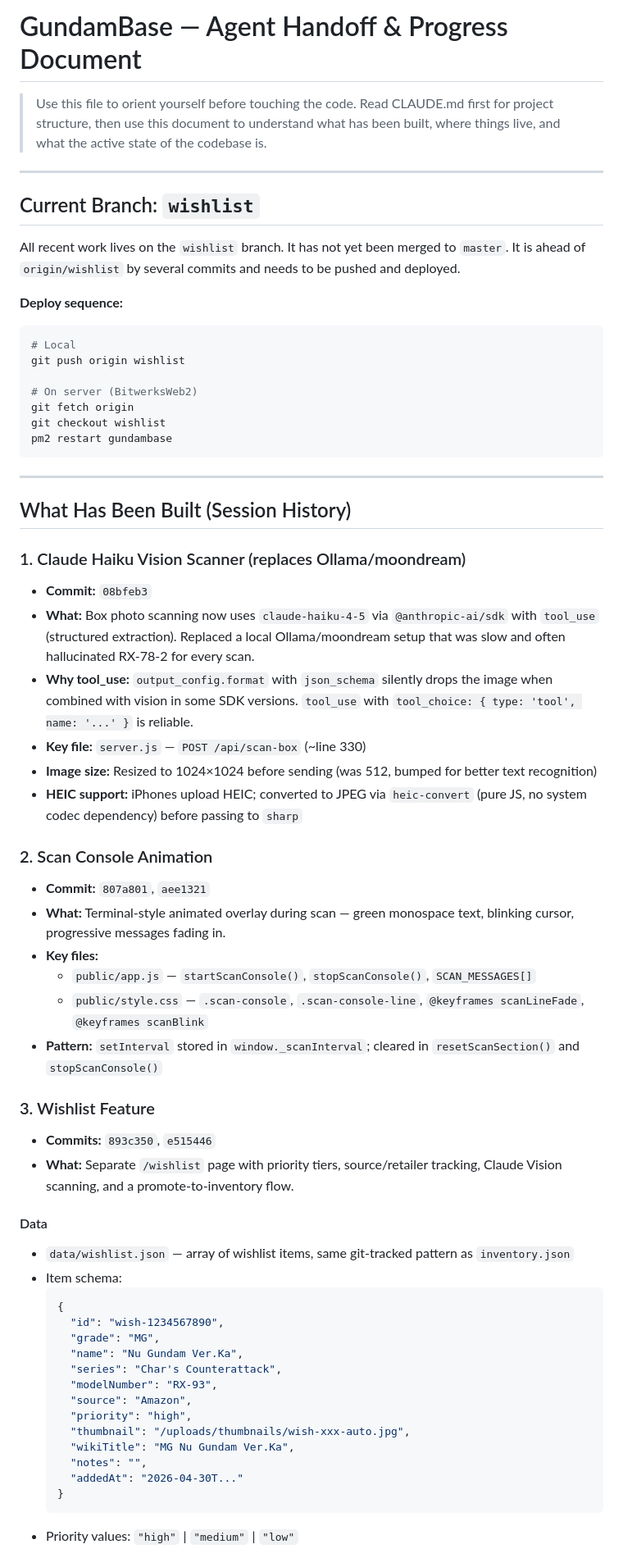
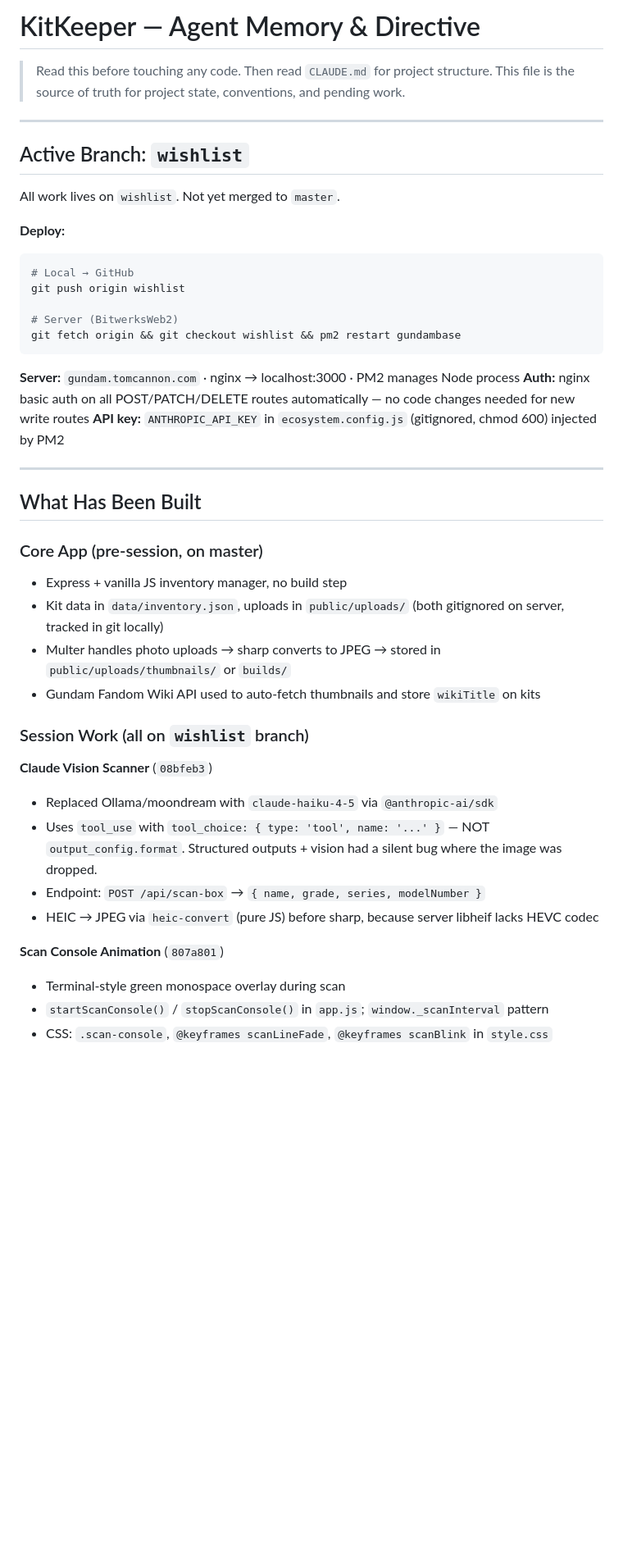
Before and after one commit to sargewilco/GundamBase, a Markdown page: PROGRESS.md, the part around one of its changes. Shown at 82% size. Rendered like a GitHub page; blank space fills up the shorter version.

````diff
--- a/PROGRESS.md
+++ b/PROGRESS.md
@@ -1,65 +1,47 @@
-# GundamBase — Agent Handoff & Progress Document
+# KitKeeper — Agent Memory & Directive
 
-> Use this file to orient yourself before touching the code. Read CLAUDE.md first for project structure, then use this document to understand what has been built, where things live, and what the active state of the codebase is.
+> Read this before touching any code. Then read `CLAUDE.md` for project structure.
+> This file is the source of truth for project state, conventions, and pending work.
 
 ---
 
-## Current Branch: `wishlist`
+## Active Branch: `wishlist`
 
-All recent work lives on the `wishlist` branch. It has not yet been merged to `master`. It is ahead of `origin/wishlist` by several commits and needs to be pushed and deployed.
+All work lives on `wishlist`. Not yet merged to `master`.
 
-**Deploy sequence:**
+**Deploy:**
 ```bash
-# Local
+# Local → GitHub
 git push origin wishlist
 
-# On server (BitwerksWeb2)
-git fetch origin
-git checkout wishlist
-pm2 restart gundambase
+# Server (BitwerksWeb2)
+git fetch origin && git checkout wishlist && pm2 restart gundambase
 ```
+
+**Server:** `gundam.tomcannon.com` · nginx → localhost:3000 · PM2 manages Node process
+**Auth:** nginx basic auth on all POST/PATCH/DELETE routes automatically — no code changes needed for new write routes
+**API key:** `ANTHROPIC_API_KEY` in `ecosystem.config.js` (gitignored, chmod 600) injected by PM2
 
 ---
 
-## What Has Been Built (Session History)
+## What Has Been Built
 
-### 1. Claude Haiku Vision Scanner (replaces Ollama/moondream)
-- **Commit:** `08bfeb3`
-- **What:** Box photo scanning now uses `claude-haiku-4-5` via `@anthropic-ai/sdk` with `tool_use` (structured extraction). Replaced a local Ollama/moondream setup that was slow and often hallucinated RX-78-2 for every scan.
-- **Why tool_use:** `output_config.format` with `json_schema` silently drops the image when combined with vision in some SDK versions. `tool_use` with `tool_choice: { type: 'tool', name: '...' }` is reliable.
-- **Key file:** `server.js` — `POST /api/scan-box` (~line 330)
-- **Image size:** Resized to 1024×1024 before sending (was 512, bumped for better text recognition)
-- **HEIC support:** iPhones upload HEIC; converted to JPEG via `heic-convert` (pure JS, no system codec dependency) before passing to `sharp`
+### Core App (pre-session, on master)
+- Express + vanilla JS inventory manager, no build step
+- Kit data in `data/inventory.json`, uploads in `public/uploads/` (both gitignored on server, tracked in git locally)
+- Multer handles photo uploads → sharp converts to JPEG → stored in `public/uploads/thumbnails/` or `builds/`
+- Gundam Fandom Wiki API used to auto-fetch thumbnails and store `wikiTitle` on kits
 
-### 2. Scan Console Animation
-- **Commit:** `807a801`, `aee1321`
-- **What:** Terminal-style animated overlay during scan — green monospace text, blinking cursor, progressive messages fading in.
-- **Key files:**
-  - `public/app.js` — `startScanConsole()`, `stopScanConsole()`, `SCAN_MESSAGES[]`
-  - `public/style.css` — `.scan-console`, `.scan-console-line`, `@keyframes scanLineFade`, `@keyframes scanBlink`
-- **Pattern:** `setInterval` stored in `window._scanInterval`; cleared in `resetScanSection()` and `stopScanConsole()`
+### Session Work (all on `wishlist` branch)
 
-### 3. Wishlist Feature
-- **Commits:** `893c350`, `e515446`
-- **What:** Separate `/wishlist` page with priority tiers, source/retailer tracking, Claude Vision scanning, and a promote-to-inventory flow.
+**Claude Vision Scanner** (`08bfeb3`)
+- Replaced Ollama/moondream with `claude-haiku-4-5` via `@anthropic-ai/sdk`
+- Uses `tool_use` with `tool_choice: { type: 'tool', name: '...' }` — NOT `output_config.format`. Structured outputs + vision had a silent bug where the image was dropped.
+- Endpoint: `POST /api/scan-box` → `{ name, grade, series, modelNumber }`
+- HEIC → JPEG via `heic-convert` (pure JS) before sharp, because server libheif lacks HEVC codec
 
-#### Data
-- `data/wishlist.json` — array of wishlist items, same git-tracked pattern as `inventory.json`
-- Item schema:
-  ```json
-  {
-    "id": "wish-1234567890",
-    "grade": "MG",
-    "name": "Nu Gundam Ver.Ka",
-    "series": "Char's Counterattack",
-    "modelNumber": "RX-93",
-    "source": "Amazon",
-    "priority": "high",
-    "thumbnail": "/uploads/thumbnails/wish-xxx-auto.jpg",
-    "wikiTitle": "MG Nu Gundam Ver.Ka",
-    "notes": "",
-    "addedAt": "2026-04-30T..."
-  }
-  ```
-- Priority values: `"high"` | `"medium"` | `"low"`
+**Scan Console Animation** (`807a801`)
+- Terminal-style green monospace overlay during scan
+- `startScanConsole()` / `stopScanConsole()` in `app.js`; `window._scanInterval` pattern
+- CSS: `.scan-console`, `@keyframes scanLineFade`, `@keyframes scanBlink` in `style.css`
 
````
Also changed, not shown: other parts of PROGRESS.md (+76 -118 lines).
